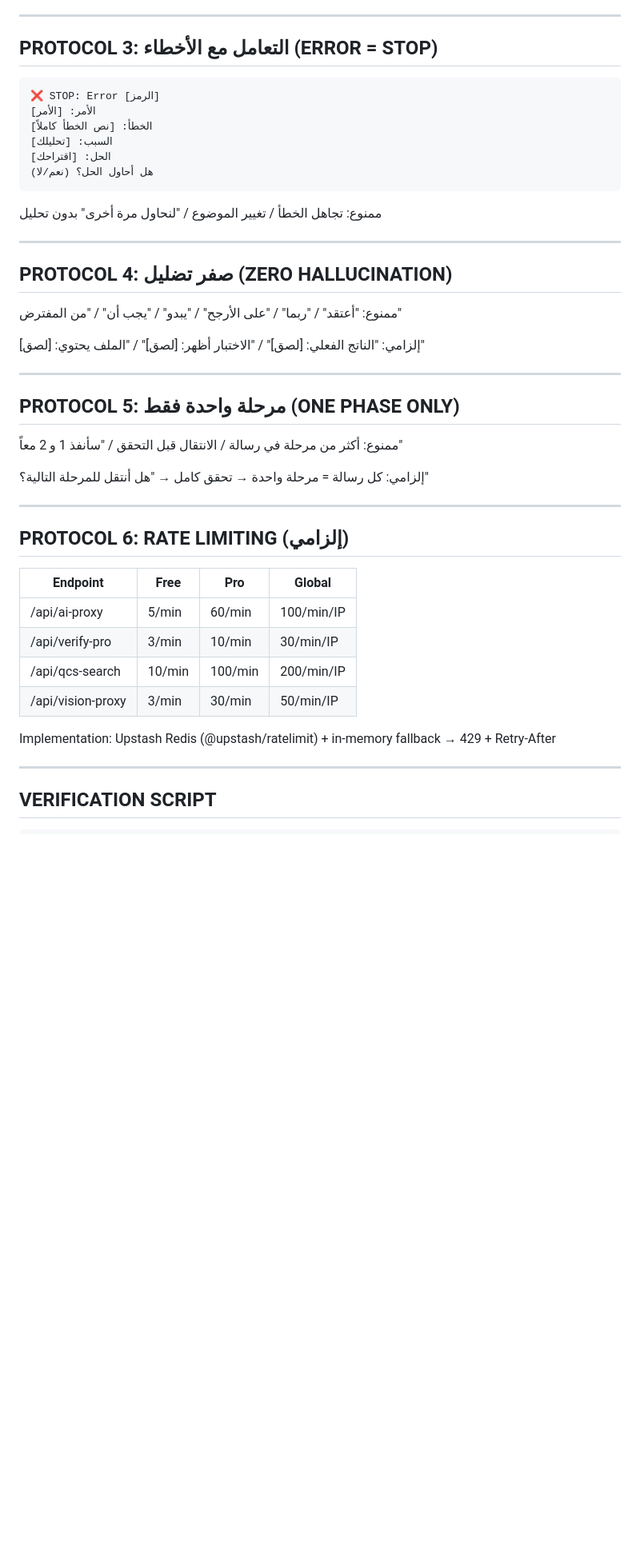
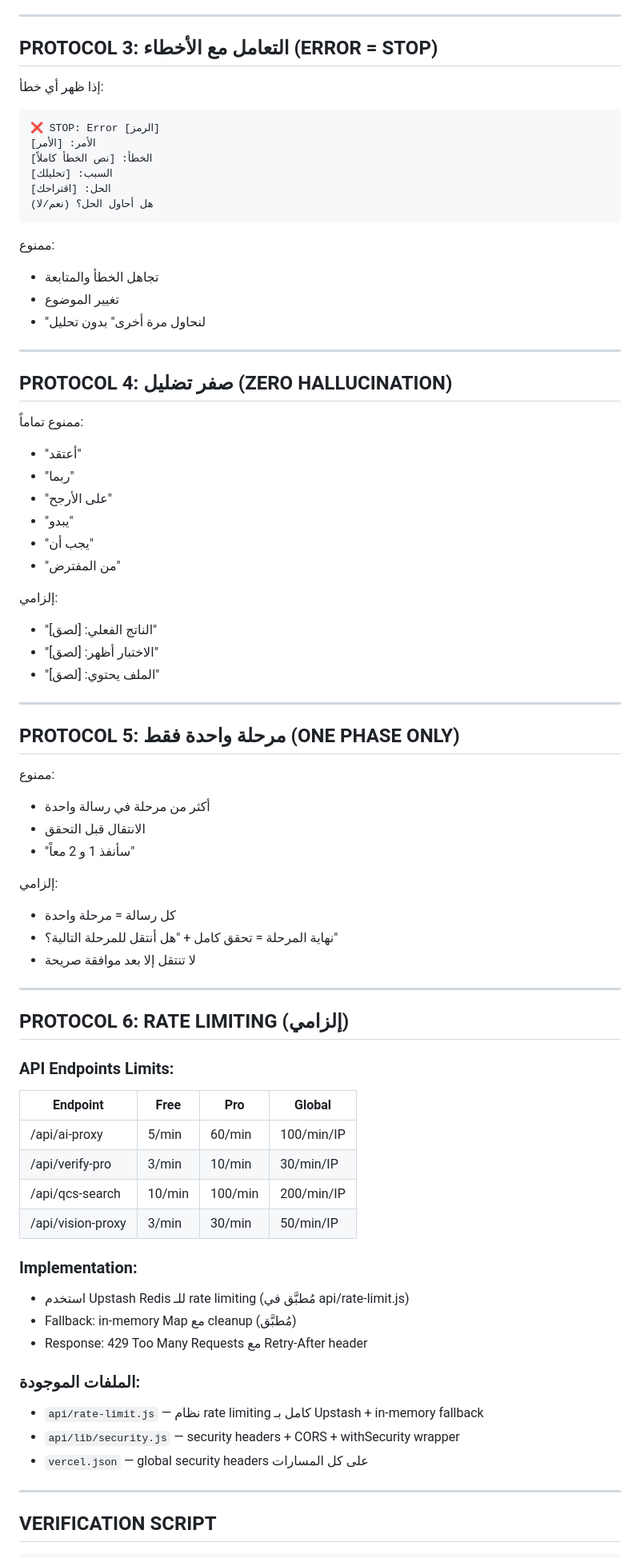
Before and after one commit to shoosh85-code/Qatar-standers-, a Markdown page: PROJECT_INSTRUCTIONS.md, the part around one of its changes. Shown at 80% size. Rendered like a GitHub page; blank space fills up the shorter version.

Commit message:
docs: update PROJECT_INSTRUCTIONS v3.0 — PROTOCOL 6 rate limiting, Upstash references, existing security files documented

````diff
--- a/PROJECT_INSTRUCTIONS.md
+++ b/PROJECT_INSTRUCTIONS.md
@@ -52,6 +52,8 @@
 
 ## PROTOCOL 3: التعامل مع الأخطاء (ERROR = STOP)
 
+إذا ظهر أي خطأ:
+
 ```
 ❌ STOP: Error [الرمز]
 الأمر: [الأمر]
@@ -61,28 +63,47 @@
 هل أحاول الحل؟ (نعم/لا)
 ```
 
-ممنوع: تجاهل الخطأ / تغيير الموضوع / "لنحاول مرة أخرى" بدون تحليل
+ممنوع:
+- تجاهل الخطأ والمتابعة
+- تغيير الموضوع
+- "لنحاول مرة أخرى" بدون تحليل
 
 ---
 
 ## PROTOCOL 4: صفر تضليل (ZERO HALLUCINATION)
 
-ممنوع: "أعتقد" / "ربما" / "على الأرجح" / "يبدو" / "يجب أن" / "من المفترض"
+ممنوع تماماً:
+- "أعتقد"
+- "ربما"
+- "على الأرجح"
+- "يبدو"
+- "يجب أن"
+- "من المفترض"
 
-إلزامي: "الناتج الفعلي: [لصق]" / "الاختبار أظهر: [لصق]" / "الملف يحتوي: [لصق]"
+إلزامي:
+- "الناتج الفعلي: [لصق]"
+- "الاختبار أظهر: [لصق]"
+- "الملف يحتوي: [لصق]"
 
 ---
 
 ## PROTOCOL 5: مرحلة واحدة فقط (ONE PHASE ONLY)
 
-ممنوع: أكثر من مرحلة في رسالة / الانتقال قبل التحقق / "سأنفذ 1 و 2 معاً"
+ممنوع:
+- أكثر من مرحلة في رسالة واحدة
+- الانتقال قبل التحقق
+- "سأنفذ 1 و 2 معاً"
 
-إلزامي: كل رسالة = مرحلة واحدة → تحقق كامل → "هل أنتقل للمرحلة التالية؟"
+إلزامي:
+- كل رسالة = مرحلة واحدة
+- نهاية المرحلة = تحقق كامل + "هل أنتقل للمرحلة التالية؟"
+- لا تنتقل إلا بعد موافقة صريحة
 
 ---
 
 ## PROTOCOL 6: RATE LIMITING (إلزامي)
 
+### API Endpoints Limits:
 | Endpoint | Free | Pro | Global |
 |----------|------|-----|--------|
 | /api/ai-proxy | 5/min | 60/min | 100/min/IP |
@@ -90,7 +111,15 @@
 | /api/qcs-search | 10/min | 100/min | 200/min/IP |
 | /api/vision-proxy | 3/min | 30/min | 50/min/IP |
 
-Implementation: Upstash Redis (@upstash/ratelimit) + in-memory fallback → 429 + Retry-After
+### Implementation:
+- استخدم Upstash Redis للـ rate limiting (مُطبَّق في api/rate-limit.js)
+- Fallback: in-memory Map مع cleanup (مُطبَّق)
+- Response: 429 Too Many Requests مع Retry-After header
+
+### الملفات الموجودة:
+- `api/rate-limit.js` — نظام rate limiting كامل بـ Upstash + in-memory fallback
+- `api/lib/security.js` — security headers + CORS + withSecurity wrapper
+- `vercel.json` — global security headers على كل المسارات
 
 ---
 
````
Also changed, not shown: other parts of PROJECT_INSTRUCTIONS.md (+17 -10 lines).
